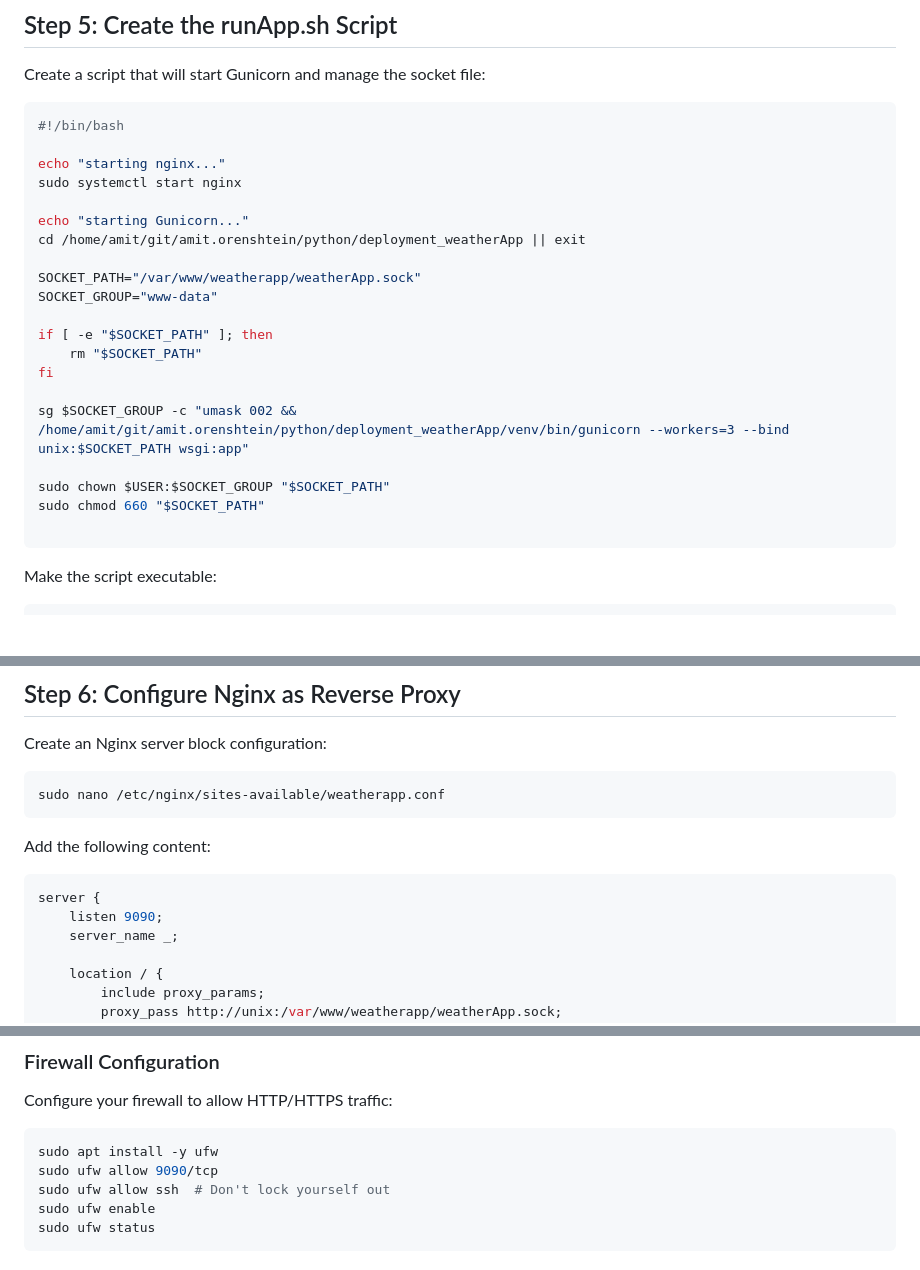
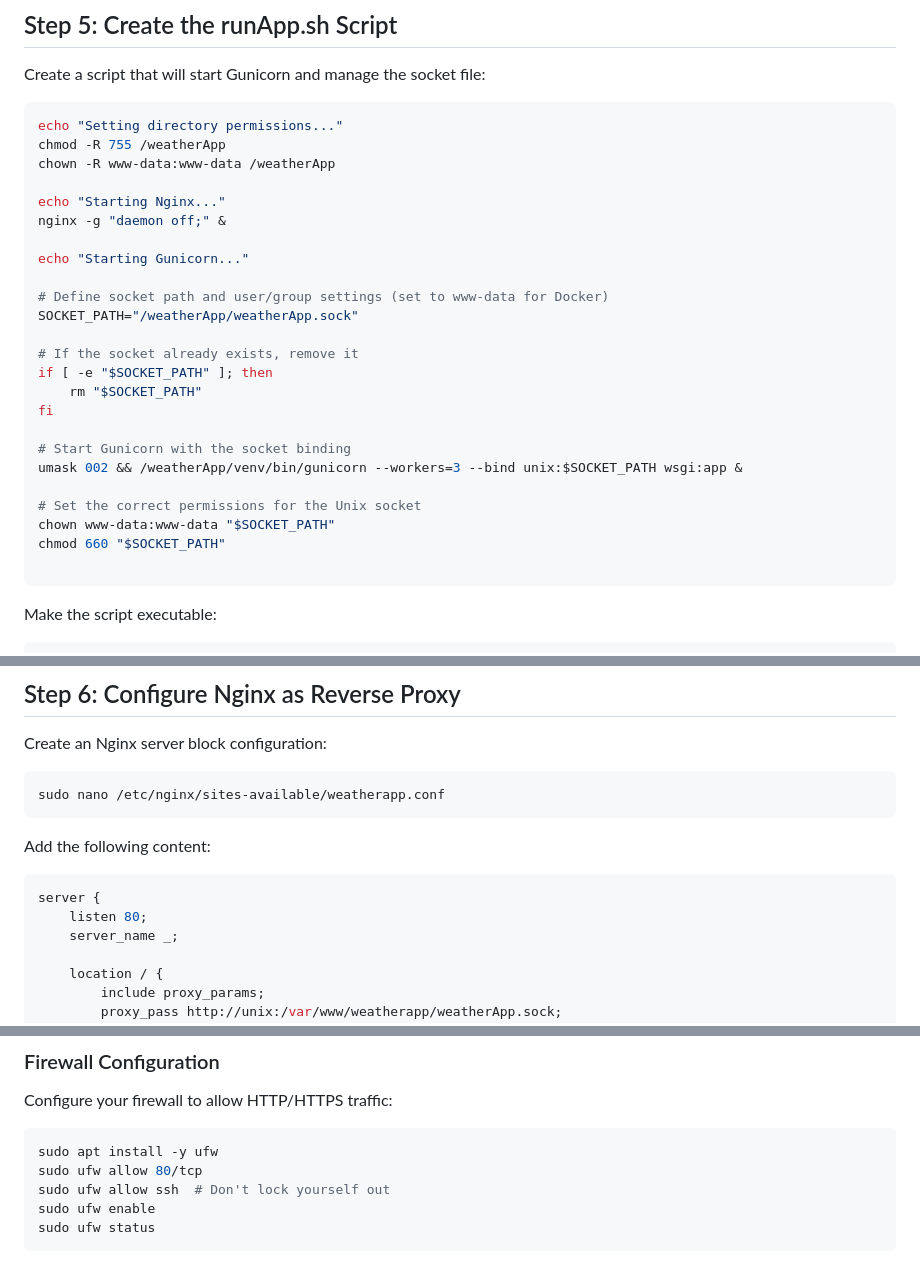
Before and after one commit to amitor2002/weatherApp_flask, a Markdown page: readme.md, 3 parts joined by grey strips. Rendered like a GitHub page; blank space fills up the shorter version.

Commit message:
corrections

````diff
--- a/readme.md
+++ b/readme.md
@@ -69,25 +68,29 @@ if __name__ == "__main__":
 Create a script that will start Gunicorn and manage the socket file:
 
 ```bash
-#!/bin/bash
+echo "Setting directory permissions..."
+chmod -R 755 /weatherApp
+chown -R www-data:www-data /weatherApp
 
-echo "starting nginx..."
-sudo systemctl start nginx
+echo "Starting Nginx..."
+nginx -g "daemon off;" &
 
-echo "starting Gunicorn..."
-cd /home/amit/git/amit.orenshtein/python/deployment_weatherApp || exit
+echo "Starting Gunicorn..."
 
-SOCKET_PATH="/var/www/weatherapp/weatherApp.sock"
-SOCKET_GROUP="www-data"
+# Define socket path and user/group settings (set to www-data for Docker)
+SOCKET_PATH="/weatherApp/weatherApp.sock"
 
+# If the socket already exists, remove it
 if [ -e "$SOCKET_PATH" ]; then
     rm "$SOCKET_PATH"
 fi
 
-sg $SOCKET_GROUP -c "umask 002 && /home/amit/git/amit.orenshtein/python/deployment_weatherApp/venv/bin/gunicorn --workers=3 --bind unix:$SOCKET_PATH wsgi:app"
+# Start Gunicorn with the socket binding
+umask 002 && /weatherApp/venv/bin/gunicorn --workers=3 --bind unix:$SOCKET_PATH wsgi:app &
 
-sudo chown $USER:$SOCKET_GROUP "$SOCKET_PATH"
-sudo chmod 660 "$SOCKET_PATH"
+# Set the correct permissions for the Unix socket
+chown www-data:www-data "$SOCKET_PATH"
+chmod 660 "$SOCKET_PATH"
 
 ```
 
@@ -109,7 +112,7 @@ Add the following content:
 
 ```nginx
 server {
-    listen 9090;
+    listen 80;
     server_name _;
 
     location / {
@@ -189,7 +192,7 @@ Configure your firewall to allow HTTP/HTTPS traffic:
 
 ```bash
 sudo apt install -y ufw
-sudo ufw allow 9090/tcp
+sudo ufw allow 80/tcp
 sudo ufw allow ssh  # Don't lock yourself out
 sudo ufw enable
 sudo ufw status
````
Also changed, not shown: other parts of readme.md (+0 -1 lines).
